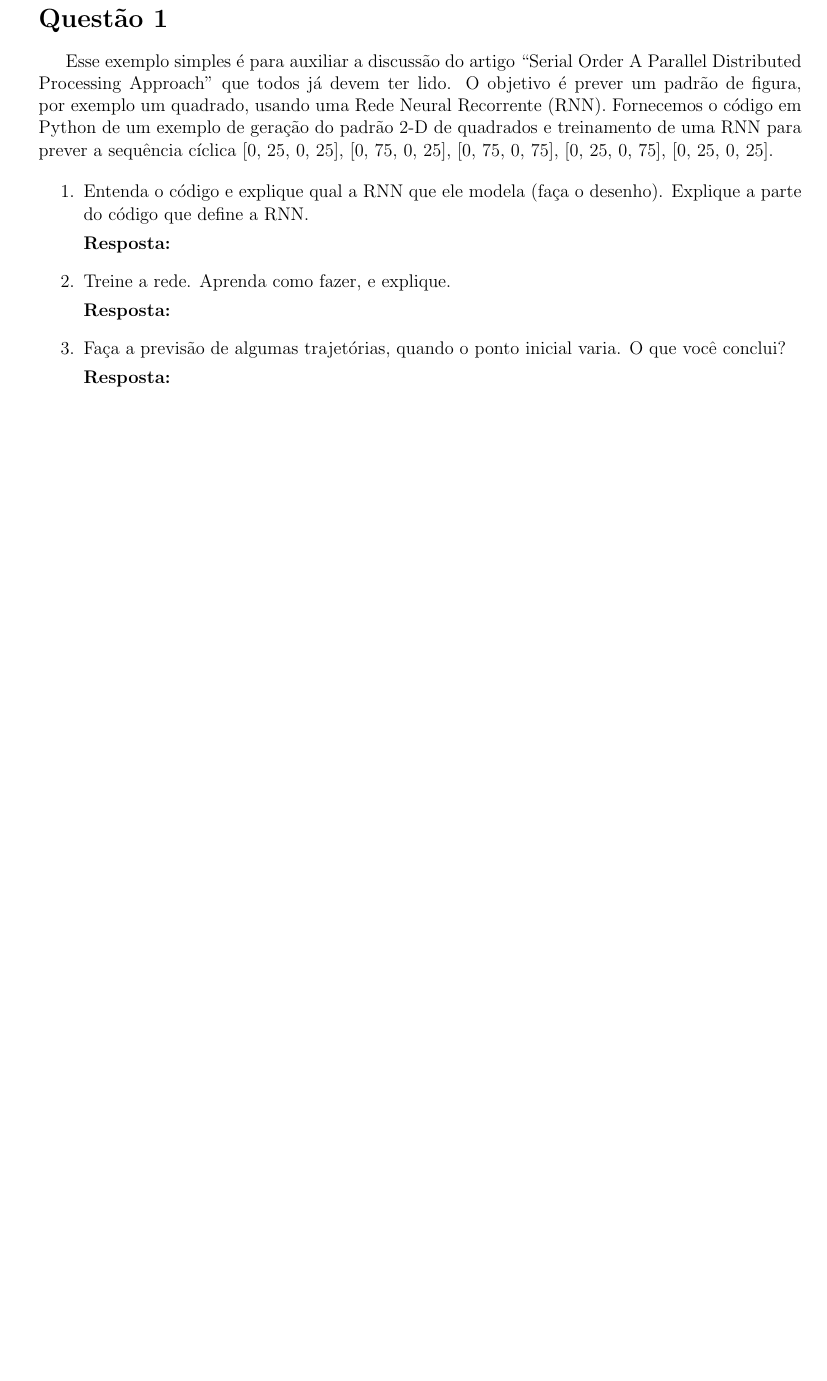
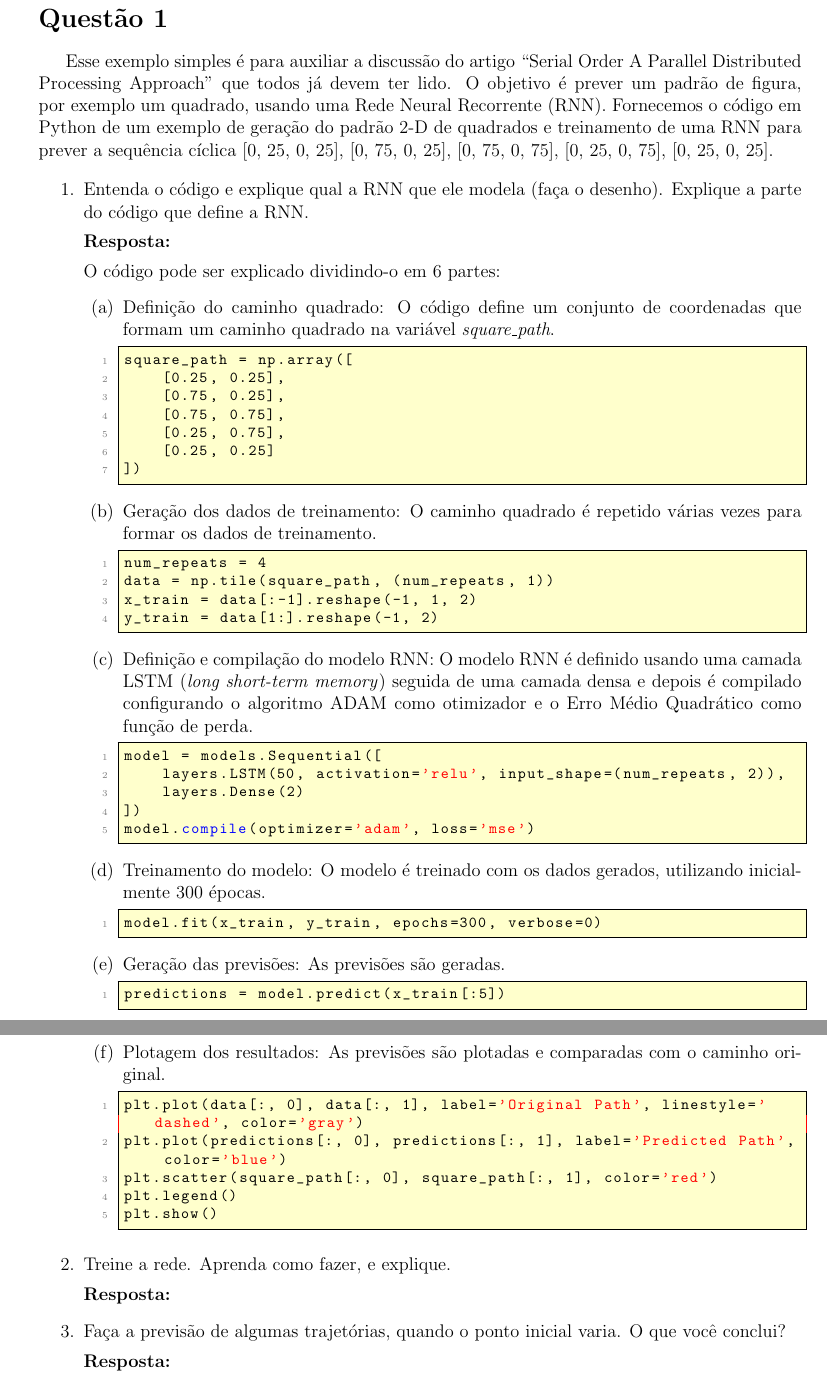
Before and after one commit to lhscaldas/cps769-ai-gen, a LaTeX document (lista_1a/Lista_1a.tex): part of page 2 of 2 before the commit and two parts of pages 2 and 3 of 3 after it, the two joined at a grey line, cut so that both start at the same text, the shorter picture padded with empty space. Compiled offline with pdfLaTeX.

Commit message:
resposta do item 1, faltando a figura

```diff
--- a/lista_1a/Lista_1a.tex
+++ b/lista_1a/Lista_1a.tex
@@ -78,6 +78,51 @@ Esse exemplo simples é para auxiliar a discussão do artigo “Serial Order A P
 
     \textbf{Resposta:} \par
 
+    O código pode ser explicado dividindo-o em 6 partes:
+    \begin{enumerate}
+        \item Definição do caminho quadrado: O código define um conjunto de coordenadas que formam um caminho quadrado na variável \textit{square\_path}.
+        \begin{lstlisting}[language=Python]
+square_path = np.array([
+    [0.25, 0.25],
+    [0.75, 0.25],
+    [0.75, 0.75],
+    [0.25, 0.75],
+    [0.25, 0.25]
+])
+        \end{lstlisting}
+        \item Geração dos dados de treinamento: O caminho quadrado é repetido várias vezes para formar os dados de treinamento.
+        \begin{lstlisting}[language=Python]
+num_repeats = 4
+data = np.tile(square_path, (num_repeats, 1))
+x_train = data[:-1].reshape(-1, 1, 2)
+y_train = data[1:].reshape(-1, 2)
+        \end{lstlisting}
+        \item Definição e compilação do modelo RNN: O modelo RNN é definido usando uma camada LSTM (\textit{long short-term memory}) seguida de uma camada densa e depois é compilado configurando o algoritmo ADAM como otimizador e o Erro Médio Quadrático como função de perda.
+        \begin{lstlisting}[language=Python]
+model = models.Sequential([
+    layers.LSTM(50, activation='relu', input_shape=(num_repeats, 2)),
+    layers.Dense(2)
+])
+model.compile(optimizer='adam', loss='mse')
+        \end{lstlisting}
+        \item Treinamento do modelo: O modelo é treinado com os dados gerados, utilizando inicialmente 300 épocas.
+        \begin{lstlisting}[language=Python]
+model.fit(x_train, y_train, epochs=300, verbose=0)
+        \end{lstlisting}
+        \item Geração das previsões: As previsões são geradas.
+        \begin{lstlisting}[language=Python]
+predictions = model.predict(x_train[:5])
+        \end{lstlisting}
+        \item  Plotagem dos resultados: As previsões são plotadas e comparadas com o caminho original.
+        \begin{lstlisting}[language=Python]
+plt.plot(data[:, 0], data[:, 1], label='Original Path', linestyle='dashed', color='gray')
+plt.plot(predictions[:, 0], predictions[:, 1], label='Predicted Path', color='blue')
+plt.scatter(square_path[:, 0], square_path[:, 1], color='red')
+plt.legend()
+plt.show()
+        \end{lstlisting}
+    \end{enumerate}
+
     \item Treine a rede. Aprenda como fazer, e explique.
 
     \textbf{Resposta:} \par
```
Also changed, not shown: lista_1a/Lista_1a.pdf, lista_1a/Lista_1a.tex (2 more changed lines), 5 other files.
